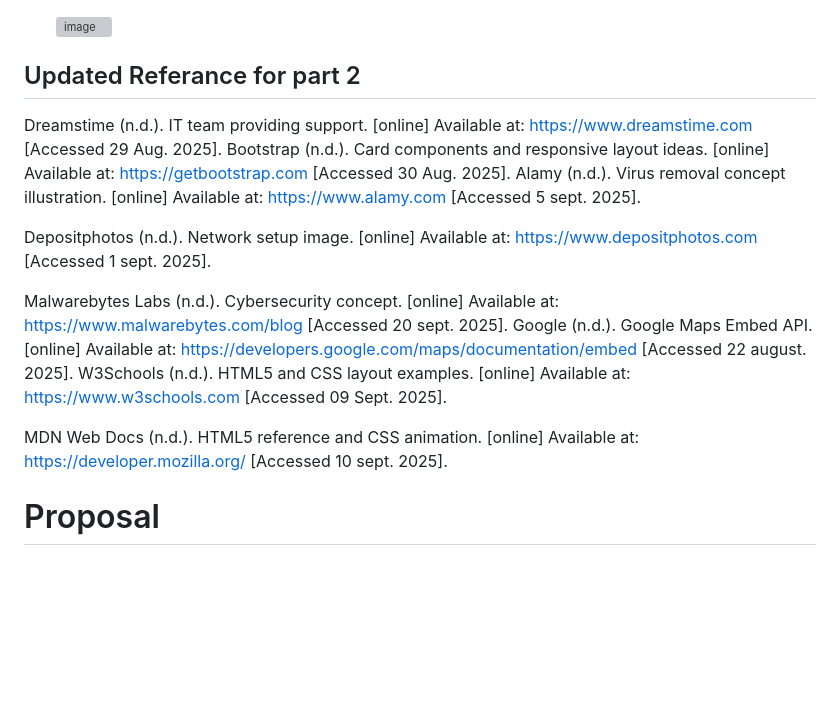
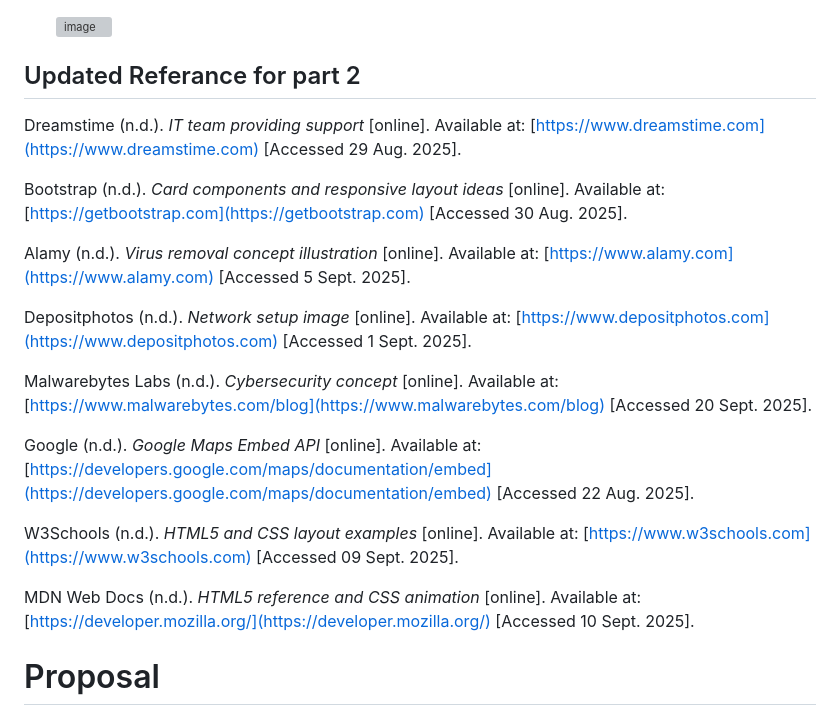
Before and after one commit to nhlavutelorequest/web-dev-part, a Markdown page: README.md, the part around the change. Drawn GitHub-style; blank space fills up the shorter version; grey boxes are pictures that could not be loaded.

```diff
--- a/README.md
+++ b/README.md
@@ -55,25 +55,23 @@ Professional spacing system
 
 
 ## Updated Referance for part 2
-Dreamstime (n.d.). IT team providing support. [online] Available at: https://www.dreamstime.com
- [Accessed 29 Aug. 2025].
-Bootstrap (n.d.). Card components and responsive layout ideas. [online] Available at: https://getbootstrap.com
- [Accessed 30 Aug. 2025].
-Alamy (n.d.). Virus removal concept illustration. [online] Available at: https://www.alamy.com
- [Accessed 5 sept. 2025].
 
-Depositphotos (n.d.). Network setup image. [online] Available at: https://www.depositphotos.com
- [Accessed 1 sept. 2025].
+Dreamstime (n.d.). *IT team providing support* [online]. Available at: [https://www.dreamstime.com](https://www.dreamstime.com) [Accessed 29 Aug. 2025].
 
-Malwarebytes Labs (n.d.). Cybersecurity concept. [online] Available at: https://www.malwarebytes.com/blog
- [Accessed 20 sept. 2025].
-Google (n.d.). Google Maps Embed API. [online] Available at: https://developers.google.com/maps/documentation/embed
- [Accessed 22 august. 2025].
-W3Schools (n.d.). HTML5 and CSS layout examples. [online] Available at: https://www.w3schools.com
- [Accessed 09 Sept. 2025].
+Bootstrap (n.d.). *Card components and responsive layout ideas* [online]. Available at: [https://getbootstrap.com](https://getbootstrap.com) [Accessed 30 Aug. 2025].
 
-MDN Web Docs (n.d.). HTML5 reference and CSS animation. [online] Available at: https://developer.mozilla.org/
- [Accessed 10 sept. 2025].
+Alamy (n.d.). *Virus removal concept illustration* [online]. Available at: [https://www.alamy.com](https://www.alamy.com) [Accessed 5 Sept. 2025].
+
+Depositphotos (n.d.). *Network setup image* [online]. Available at: [https://www.depositphotos.com](https://www.depositphotos.com) [Accessed 1 Sept. 2025].
+
+Malwarebytes Labs (n.d.). *Cybersecurity concept* [online]. Available at: [https://www.malwarebytes.com/blog](https://www.malwarebytes.com/blog) [Accessed 20 Sept. 2025].
+
+Google (n.d.). *Google Maps Embed API* [online]. Available at: [https://developers.google.com/maps/documentation/embed](https://developers.google.com/maps/documentation/embed) [Accessed 22 Aug. 2025].
+
+W3Schools (n.d.). *HTML5 and CSS layout examples* [online]. Available at: [https://www.w3schools.com](https://www.w3schools.com) [Accessed 09 Sept. 2025].
+
+MDN Web Docs (n.d.). *HTML5 reference and CSS animation* [online]. Available at: [https://developer.mozilla.org/](https://developer.mozilla.org/) [Accessed 10 Sept. 2025].
+
 
 
 # Proposal
```
